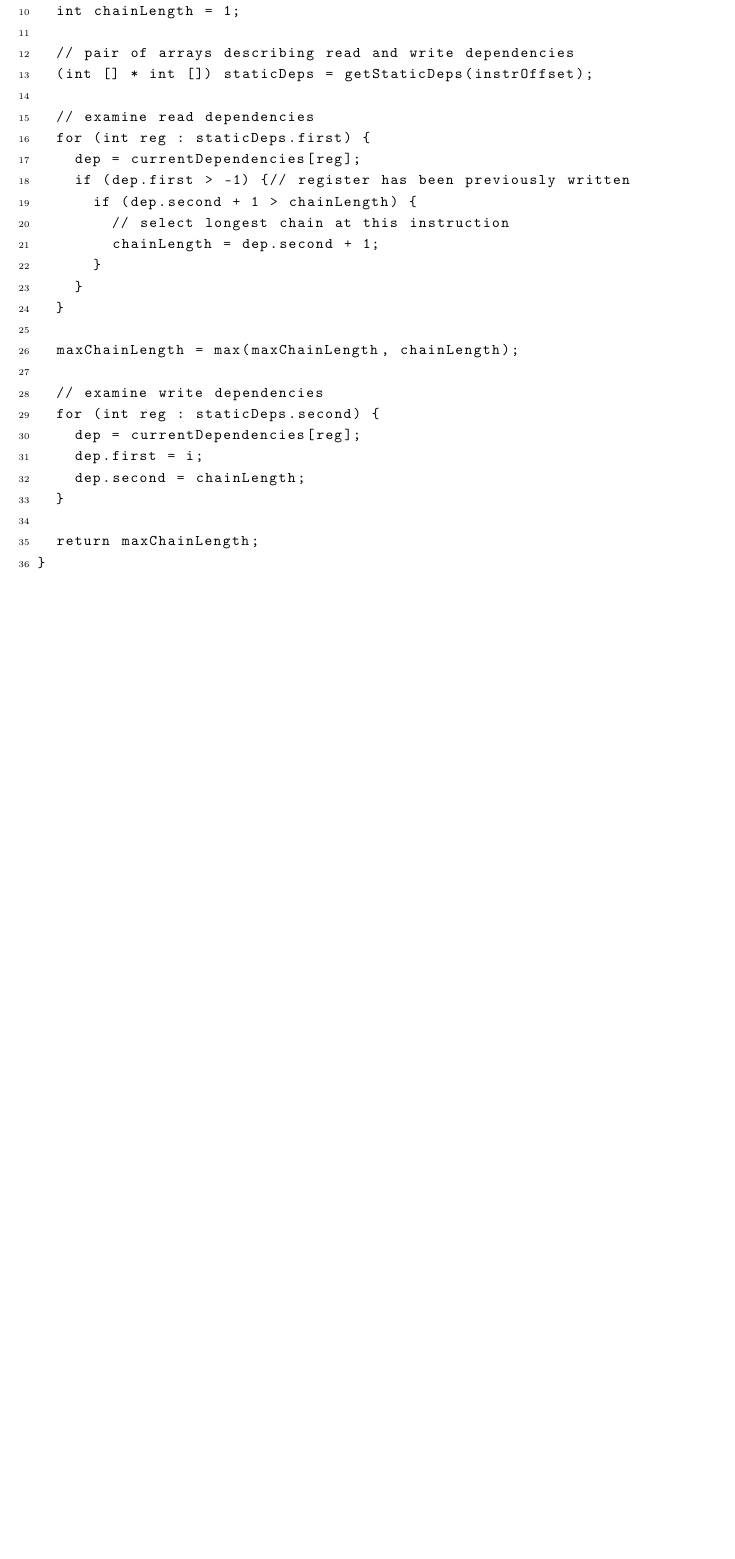
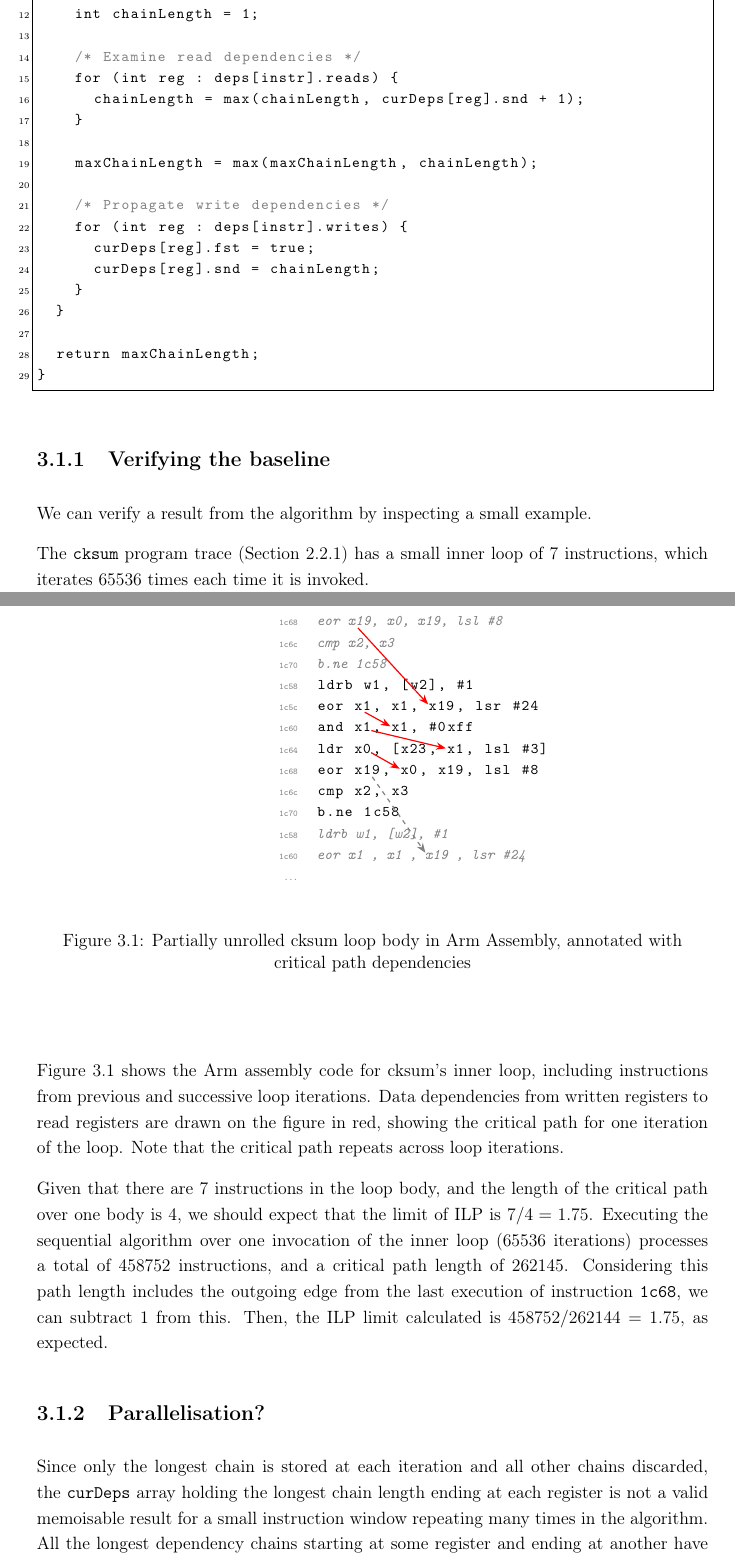
Before and after one commit to bryancrisso/partiiproject, a LaTeX thesis (dissertation/dissertation.tex, which reads dissertation/implementation/implementation.tex): part of page 24 of 35 before the commit and two parts of pages 24 and 25 of 37 after it, the two joined at a grey line, cut so that both start at the same text, the shorter picture padded with empty space. Compiled offline with pdfLaTeX.

Commit message:
Rewrite naive baseline implementation section

```diff
--- a/dissertation/dissertation.tex
+++ b/dissertation/dissertation.tex
@@ -59,7 +87,8 @@
     showspaces=false,
     showstringspaces=false,
     showtabs=false,
-    tabsize=2
+    tabsize=2,
+    frame=single
 }
 
 \lstset{style=codestyle}
--- a/dissertation/implementation/implementation.tex
+++ b/dissertation/implementation/implementation.tex
@@ -12 +23,2 @@ The core first starts with somewhere to ground ourselves. I developed a program
 
+\begin{lstlisting}[language=C++]
@@ -23 +29,0 @@ It iterates through each instruction in the program flow, and at each iteration
-\begin{lstlisting}
@@ -27,3 +32,4 @@ It iterates through each instruction in the program flow, and at each iteration
 
   int maxChainLength = 0;
 
+  for (int instr : trace) {
@@ -33,35 +36,91 @@ for (int instrOffset : executionFlow) {
     int chainLength = 1;
 
-	// pair of arrays describing read and write dependencies
-	(int [] * int []) staticDeps = getStaticDeps(instrOffset);
-
-	// examine read dependencies
-	for (int reg : staticDeps.first) {
-		dep = currentDependencies[reg];
-		if (dep.first > -1) {// register has been previously written
-			if (dep.second + 1 > chainLength) {
-				// select longest chain at this instruction
-				chainLength = dep.second + 1;
-			}
-		}
+    /* Examine read dependencies */
+    for (int reg : deps[instr].reads) {
+      chainLength = max(chainLength, curDeps[reg].snd + 1);
     }
 
     maxChainLength = max(maxChainLength, chainLength);
 
-	// examine write dependencies
-	for (int reg : staticDeps.second) {
-		dep = currentDependencies[reg];
-		dep.first = i;
-		dep.second = chainLength;
+    /* Propagate write dependencies */
+    for (int reg : deps[instr].writes) {
+      curDeps[reg].fst = true;
+      curDeps[reg].snd = chainLength;
+    }
   }
 
   return maxChainLength;
 }
 \end{lstlisting}
 
-%TODO: #clarify why is it a baseline. is this the industry standard?
-%TODO: #explain why it's not a divisible/parallelisable algorithm (as motivation for matrices)
-%TODO: #complain about memory dependencies (and why we only do register deps)
+\subsection{Verifying the baseline}
+
+%TODO: not sure i want to write like this.
+We can verify a result from the algorithm by inspecting a small example.
+
+The \verb|cksum| program trace (Section \ref{prep:datasets}) has a small inner loop of
+7 instructions, which iterates 65536 times each time it is invoked.
+
+\begin{figure}[H]
+  \centering
+    \begin{minipage}{0.6\textwidth}
+      \begin{lstlisting}[frame=none,numbers=none,escapeinside={(*}{*)}, xleftmargin=4em]
+        (*\offset{...}*)
+        (*\offset{1c68}*) (*\color{gray}\textit{eor \marker{x19_1}x19, x0, x19, lsl \#8}*)
+        (*\offset{1c6c}*) (*\color{gray}\textit{cmp x2, x3}*)
+        (*\offset{1c70}*) (*\color{gray}\textit{b.ne 1c58}*)
+        (*\offset{1c58}*) ldrb (*\marker{w1_1}*)w1, [w2], #1
+        (*\offset{1c5c}*) eor (*\marker{x1_1}*)x1, x1, (*\marker{x19_2}*)x19, lsr #24
+        (*\offset{1c60}*) and (*\marker{x1_3}*)x1, (*\marker{x1_4}*)x1, #0xff
+        (*\offset{1c64}*) ldr (*\marker{x0_1}*)x0, [x23, (*\marker{x1_5}*)x1, lsl #3]
+        (*\offset{1c68}*) eor (*\marker{x19_3}*)x19, (*\marker{x0_2}*)x0, x19, lsl #8
+        (*\offset{1c6c}*) cmp x2, x3
+        (*\offset{1c70}*) b.ne 1c58
+        (*\offset{1c58}*) (*\color{gray}\textit{ldrb w1, [w2], \#1}*)
+        (*\offset{1c60}*) (*\color{gray}\textit{eor x1 , x1 , \marker{x19_4}x19 , lsr \#24}*)
+        (*\offset{...}*)
+      \end{lstlisting}
+    \end{minipage}
+  \caption{Partially unrolled cksum loop body in Arm Assembly, annotated with critical path dependencies}
+  \label{fig:cksum-deps}
+\end{figure}
+
+\begin{tikzpicture}[remember picture, overlay]
+    % 1. x19 (eor) -> x19 (eor)
+    \draw[deparrow] ($(x19_1)+(0.2,0)$) to ($(x19_2)+(0.05,0.1)$);
+
+    % 2. x1 (eor) -> x1 (and)
+    \draw[deparrow] ($(x1_1)+(0.2,0)$) to ($(x1_4)+(0.05,0.1)$);
+
+    % 3. x1 (and) -> x1 (ldr)
+    \draw[deparrow] ($(x1_3)+(0.35,0.05)$) to ($(x1_5)+(0.05,0.1)$);
+
+    % 4. x0 (ldr) -> x0 (eor)
+    \draw[deparrow] ($(x0_1)+(0.35,0.05)$) to ($(x0_2)+(0.05,0.1)$);
+
+    % 5. x19 (eor) -> x19 (eor)
+    \draw[gdeparrow] ($(x19_3)+(0.4,0)$) to ($(x19_4)+(0.05,0.1)$);
+\end{tikzpicture}
+
+Figure \ref{fig:cksum-deps}
+shows the Arm assembly code for cksum's inner loop, including instructions from previous and successive loop iterations.
+Data dependencies from written registers to read registers are drawn on the figure in red, showing the critical path
+for one iteration of the loop. Note that the critical path repeats across loop iterations.
+
+Given that there are 7 instructions in the loop body, and the length of the critical path over one body is 4,
+we should expect that the limit of ILP is $7/4=1.75$. Executing the sequential algorithm over one invocation of the inner
+loop (65536 iterations) processes a total of 458752 instructions, and a critical path length of 262145. Considering this
+path length includes the outgoing edge from the last execution of instruction \verb|1c68|, we can subtract 1 from this.
+Then, the ILP limit calculated is $458752/262144=1.75$, as expected.
+
+\subsection{Parallelisation?}
+
+%TODO: Rewrite - this is crappy explanation.
+Since only the longest chain is stored at each iteration and all other chains discarded, the \verb|curDeps| array
+holding the longest chain length ending at each register is not a valid memoisable result for a small instruction window
+repeating many times in the algorithm. All the longest dependency chains starting at some register and
+ending at another have to be encoded in the result, which pushes us towards the matrix representation.
+Then, propagation of dependencies for all the chains is simply the multiplication of the matrices.
 
 \section{Matrix Multiplications}
 
```
Also changed, not shown: dissertation/introduction/introduction.tex (+1 -1 lines), dissertation/preparation/preparation.tex (+3 -1 lines), dissertation/dissertation.tex (28 more changed lines), dissertation/implementation/implementation.tex (36 more changed lines). Lines whose indentation alone changed are shown as unchanged.
